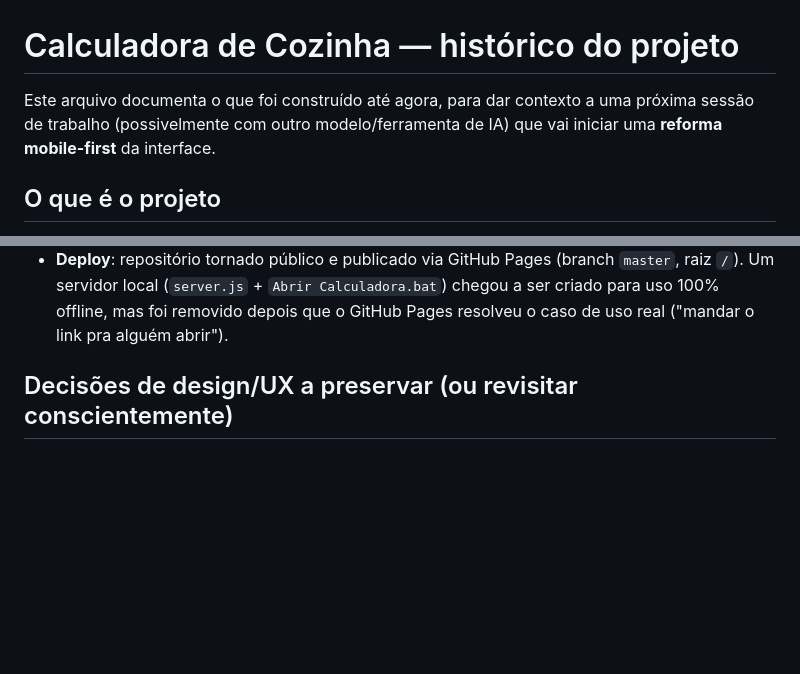
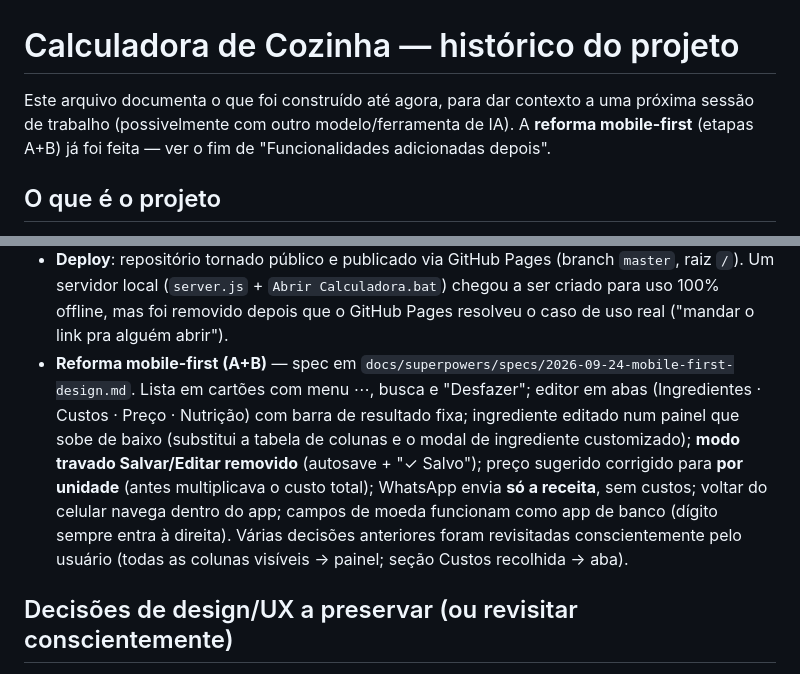
Before and after one commit to Russera93/calculadora-cozinha, a Markdown page: CLAUDE.md, 2 parts joined by grey strips. Rendered like a GitHub page; blank space fills up the shorter version.

```diff
--- a/CLAUDE.md
+++ b/CLAUDE.md
@@ -1,8 +1,9 @@
 # Calculadora de Cozinha — histórico do projeto
 
-Este arquivo documenta o que foi construído até agora, para dar contexto a uma
-próxima sessão de trabalho (possivelmente com outro modelo/ferramenta de IA)
-que vai iniciar uma **reforma mobile-first** da interface.
+Este arquivo documenta o que foi construído até agora, para dar contexto a
+uma próxima sessão de trabalho (possivelmente com outro modelo/ferramenta de
+IA). A **reforma mobile-first** (etapas A+B) já foi feita — ver o fim de
+"Funcionalidades adicionadas depois".
 
 ## O que é o projeto
 
@@ -137,6 +151,18 @@ backup em JSON.
   `Abrir Calculadora.bat`) chegou a ser criado para uso 100% offline, mas
   foi removido depois que o GitHub Pages resolveu o caso de uso real
   ("mandar o link pra alguém abrir").
+- **Reforma mobile-first (A+B)** — spec em
+  `docs/superpowers/specs/2026-09-24-mobile-first-design.md`. Lista em
+  cartões com menu ⋯, busca e "Desfazer"; editor em abas (Ingredientes ·
+  Custos · Preço · Nutrição) com barra de resultado fixa; ingrediente
+  editado num painel que sobe de baixo (substitui a tabela de colunas e o
+  modal de ingrediente customizado); **modo travado Salvar/Editar
+  removido** (autosave + "✓ Salvo"); preço sugerido corrigido para **por
+  unidade** (antes multiplicava o custo total); WhatsApp envia **só a
+  receita**, sem custos; voltar do celular navega dentro do app; campos de
+  moeda funcionam como app de banco (dígito sempre entra à direita).
+  Várias decisões anteriores foram revisitadas conscientemente pelo usuário
+  (todas as colunas visíveis → painel; seção Custos recolhida → aba).
 
 ## Decisões de design/UX a preservar (ou revisitar conscientemente)
 
```
Also changed, not shown: other parts of CLAUDE.md (+43 -31 lines).
